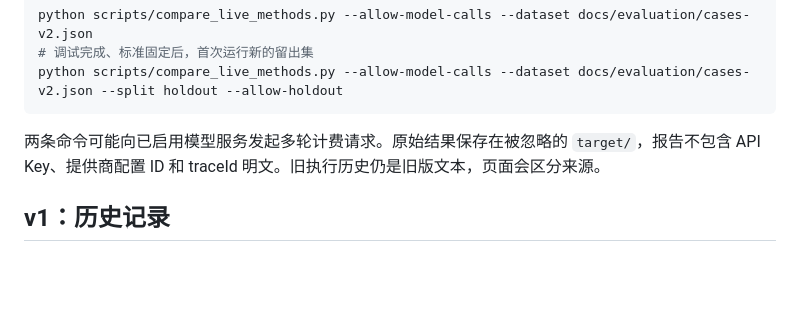
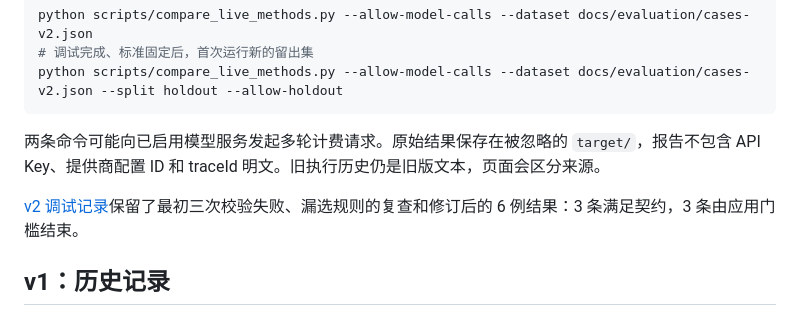
Before and after one commit to MoChiUaena/agent-triage, a Markdown page: docs/EVALUATION.md, the part around the change. Drawn GitHub-style; blank space fills up the shorter version.

````diff
--- a/docs/EVALUATION.md
+++ b/docs/EVALUATION.md
@@ -13,6 +13,8 @@ python scripts/compare_live_methods.py --allow-model-calls --dataset docs/evalua
 ```
 
 两条命令可能向已启用模型服务发起多轮计费请求。原始结果保存在被忽略的 `target/`，报告不包含 API Key、提供商配置 ID 和 traceId 明文。旧执行历史仍是旧版文本，页面会区分来源。
+
+[v2 调试记录](validation/2026-09-28-dev-contract.md)保留了最初三次校验失败、漏选规则的复查和修订后的 6 例结果：3 条满足契约，3 条由应用门槛结束。
 
 ## v1：历史记录
 
````
Also changed, not shown: README.md (+1 -1 lines), docs/VALIDATION.md (+1 -1 lines), docs/validation/2026-09-28-dev-contract.md (added, +22 -0 lines), docs/assets/live-triage.png, 1 other file.
